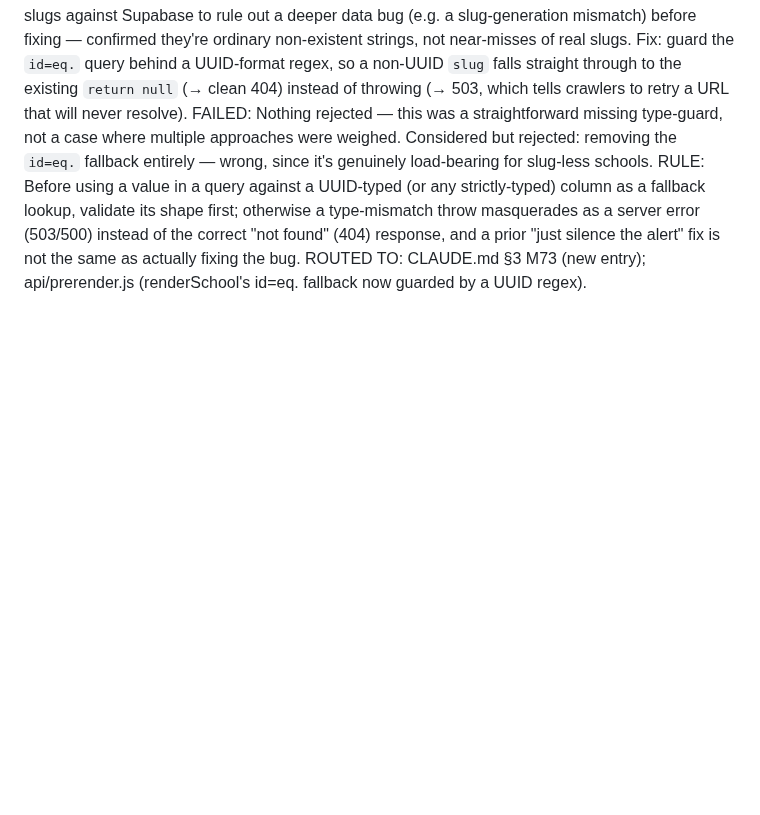
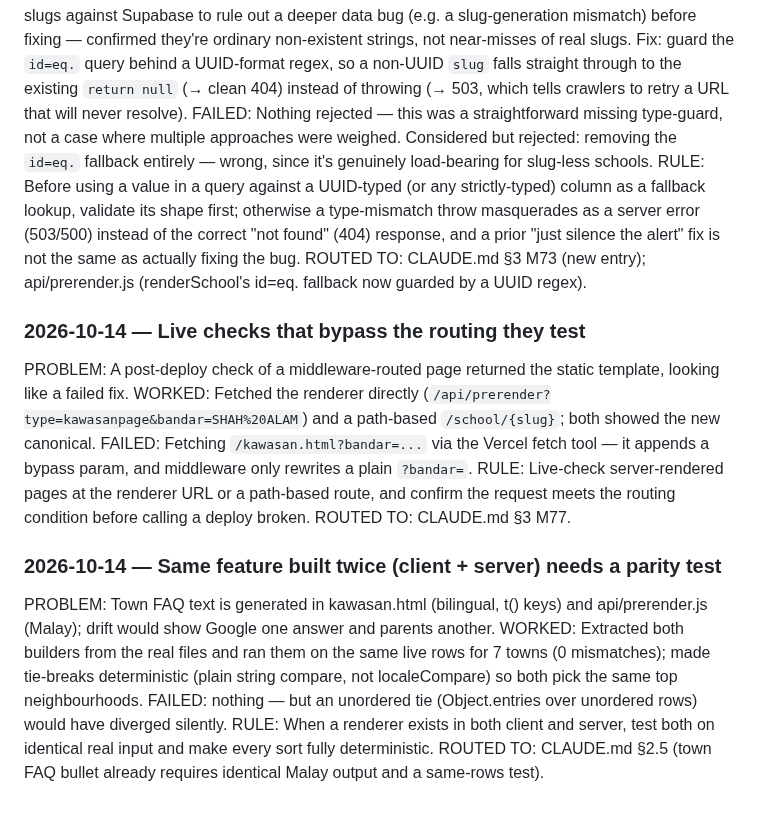
Before and after one commit to mdfadlyh/Carischool, a Markdown page: learnings-log.md, the part around the change. Rendered like a GitHub page; blank space fills up the shorter version.

Commit message:
Learnings: M77 live-check routing, TDZ rule, client/server parity
Co-Authored-By: Claude Opus 5.5 <noreply@anthropic.com>
Claude-Session: https://claude.ai/code/session_018V8NRPH2TvLyd3XiCaYpkK

```diff
--- a/learnings-log.md
+++ b/learnings-log.md
@@ -764,3 +764,17 @@ WORKED: `renderSchool()`'s `slug=eq.` lookup falls back to `id=eq.` when no row
 FAILED: Nothing rejected — this was a straightforward missing type-guard, not a case where multiple approaches were weighed. Considered but rejected: removing the `id=eq.` fallback entirely — wrong, since it's genuinely load-bearing for slug-less schools.
 RULE: Before using a value in a query against a UUID-typed (or any strictly-typed) column as a fallback lookup, validate its shape first; otherwise a type-mismatch throw masquerades as a server error (503/500) instead of the correct "not found" (404) response, and a prior "just silence the alert" fix is not the same as actually fixing the bug.
 ROUTED TO: CLAUDE.md §3 M73 (new entry); api/prerender.js (renderSchool's id=eq. fallback now guarded by a UUID regex).
+
+### 2026-10-14 — Live checks that bypass the routing they test
+PROBLEM: A post-deploy check of a middleware-routed page returned the static template, looking like a failed fix.
+WORKED: Fetched the renderer directly (`/api/prerender?type=kawasanpage&bandar=SHAH%20ALAM`) and a path-based `/school/{slug}`; both showed the new canonical.
+FAILED: Fetching `/kawasan.html?bandar=...` via the Vercel fetch tool — it appends a bypass param, and middleware only rewrites a plain `?bandar=`.
+RULE: Live-check server-rendered pages at the renderer URL or a path-based route, and confirm the request meets the routing condition before calling a deploy broken.
+ROUTED TO: CLAUDE.md §3 M77.
+
+### 2026-10-14 — Same feature built twice (client + server) needs a parity test
+PROBLEM: Town FAQ text is generated in kawasan.html (bilingual, t() keys) and api/prerender.js (Malay); drift would show Google one answer and parents another.
+WORKED: Extracted both builders from the real files and ran them on the same live rows for 7 towns (0 mismatches); made tie-breaks deterministic (plain string compare, not localeCompare) so both pick the same top neighbourhoods.
+FAILED: nothing — but an unordered tie (Object.entries over unordered rows) would have diverged silently.
+RULE: When a renderer exists in both client and server, test both on identical real input and make every sort fully deterministic.
+ROUTED TO: CLAUDE.md §2.5 (town FAQ bullet already requires identical Malay output and a same-rows test).
```
Also changed, not shown: CLAUDE.md (+14 -0 lines), skills/carischool-manual/SKILL.md (+15 -1 lines).
